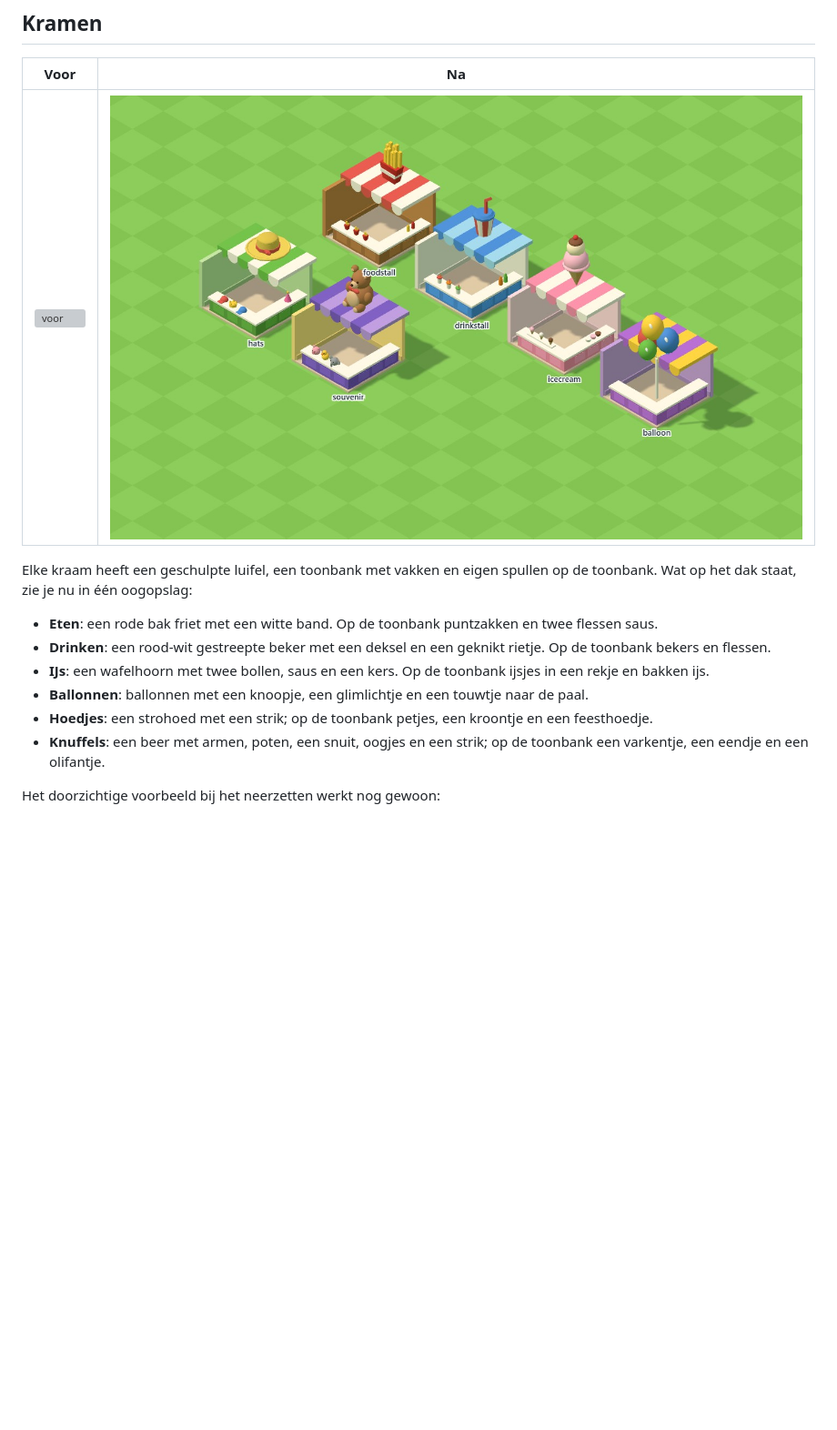
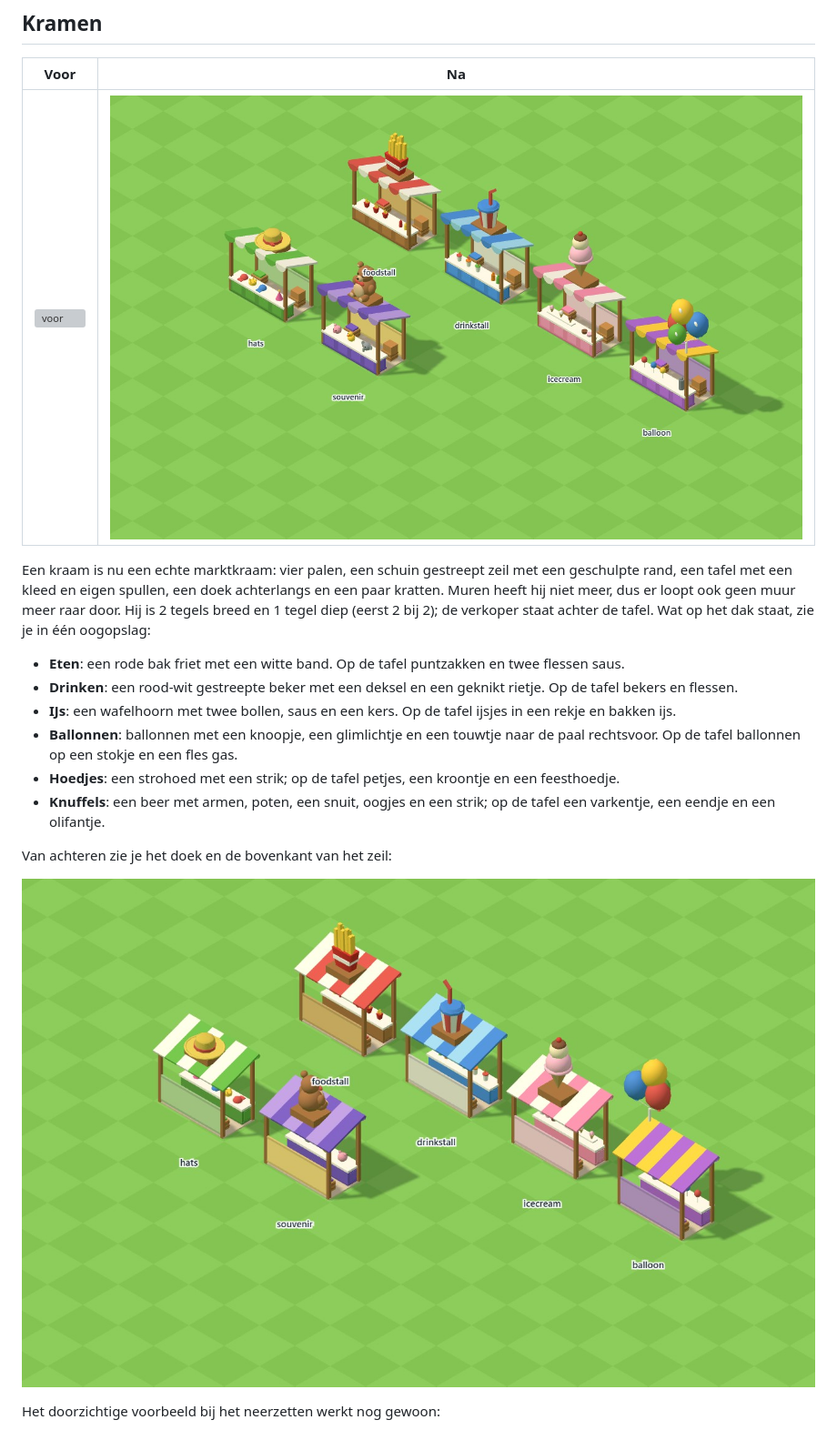
Before and after one commit to maxnieuwenhuijs/smj-games, a Markdown page: docs/modellen/OVERZICHT.md, the part around the change. Shown at 91% size. Drawn GitHub-style; pictures changed too: docs/modellen/na/kramen-achter.jpg (added), docs/modellen/na/kramen.jpg; blank space fills up the shorter version; grey boxes are pictures that could not be loaded.

```diff
--- a/docs/modellen/OVERZICHT.md
+++ b/docs/modellen/OVERZICHT.md
@@ -126,16 +126,23 @@ Het blad kleurt nog steeds mee met de seizoenen:
 | --- | --- |
 | ![voor](voor/kramen.jpg) | ![na](na/kramen.jpg) |
 
-Elke kraam heeft een geschulpte luifel, een toonbank met vakken en eigen spullen op de toonbank. Wat op het dak
-staat, zie je nu in één oogopslag:
+Een kraam is nu een echte marktkraam: vier palen, een schuin gestreept zeil met een geschulpte rand, een tafel met
+een kleed en eigen spullen, een doek achterlangs en een paar kratten. Muren heeft hij niet meer, dus er loopt ook
+geen muur meer raar door. Hij is 2 tegels breed en 1 tegel diep (eerst 2 bij 2); de verkoper staat achter de
+tafel. Wat op het dak staat, zie je in één oogopslag:
 
-- **Eten**: een rode bak friet met een witte band. Op de toonbank puntzakken en twee flessen saus.
-- **Drinken**: een rood-wit gestreepte beker met een deksel en een geknikt rietje. Op de toonbank bekers en flessen.
-- **IJs**: een wafelhoorn met twee bollen, saus en een kers. Op de toonbank ijsjes in een rekje en bakken ijs.
-- **Ballonnen**: ballonnen met een knoopje, een glimlichtje en een touwtje naar de paal.
-- **Hoedjes**: een strohoed met een strik; op de toonbank petjes, een kroontje en een feesthoedje.
-- **Knuffels**: een beer met armen, poten, een snuit, oogjes en een strik; op de toonbank een varkentje, een
+- **Eten**: een rode bak friet met een witte band. Op de tafel puntzakken en twee flessen saus.
+- **Drinken**: een rood-wit gestreepte beker met een deksel en een geknikt rietje. Op de tafel bekers en flessen.
+- **IJs**: een wafelhoorn met twee bollen, saus en een kers. Op de tafel ijsjes in een rekje en bakken ijs.
+- **Ballonnen**: ballonnen met een knoopje, een glimlichtje en een touwtje naar de paal rechtsvoor. Op de tafel
+  ballonnen op een stokje en een fles gas.
+- **Hoedjes**: een strohoed met een strik; op de tafel petjes, een kroontje en een feesthoedje.
+- **Knuffels**: een beer met armen, poten, een snuit, oogjes en een strik; op de tafel een varkentje, een
   eendje en een olifantje.
+
+Van achteren zie je het doek en de bovenkant van het zeil:
+
+![achter](na/kramen-achter.jpg)
 
 Het doorzichtige voorbeeld bij het neerzetten werkt nog gewoon:
 
```
Also changed, not shown: docs/BOUWPLAN.md (+1 -1 lines), docs/modellen/na/kramen-voorbeeld.jpg, 4 other files.
